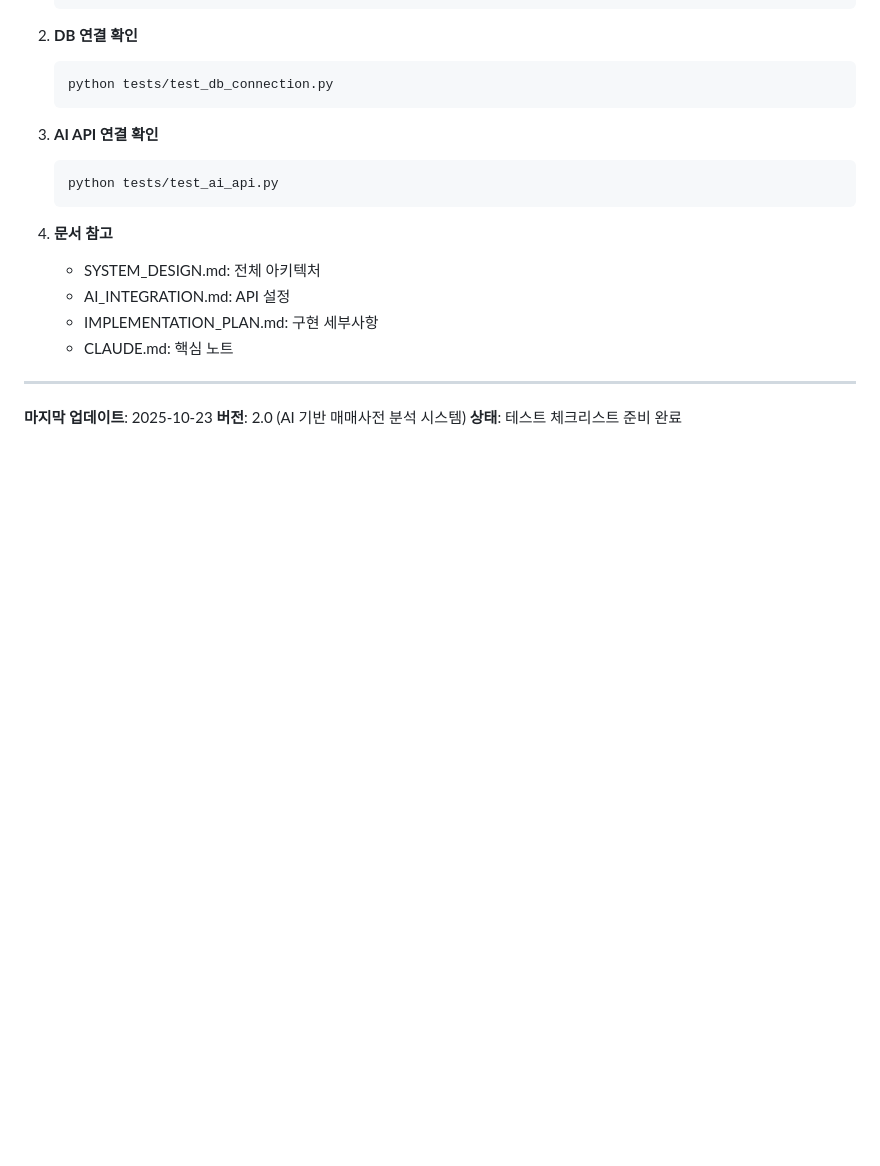
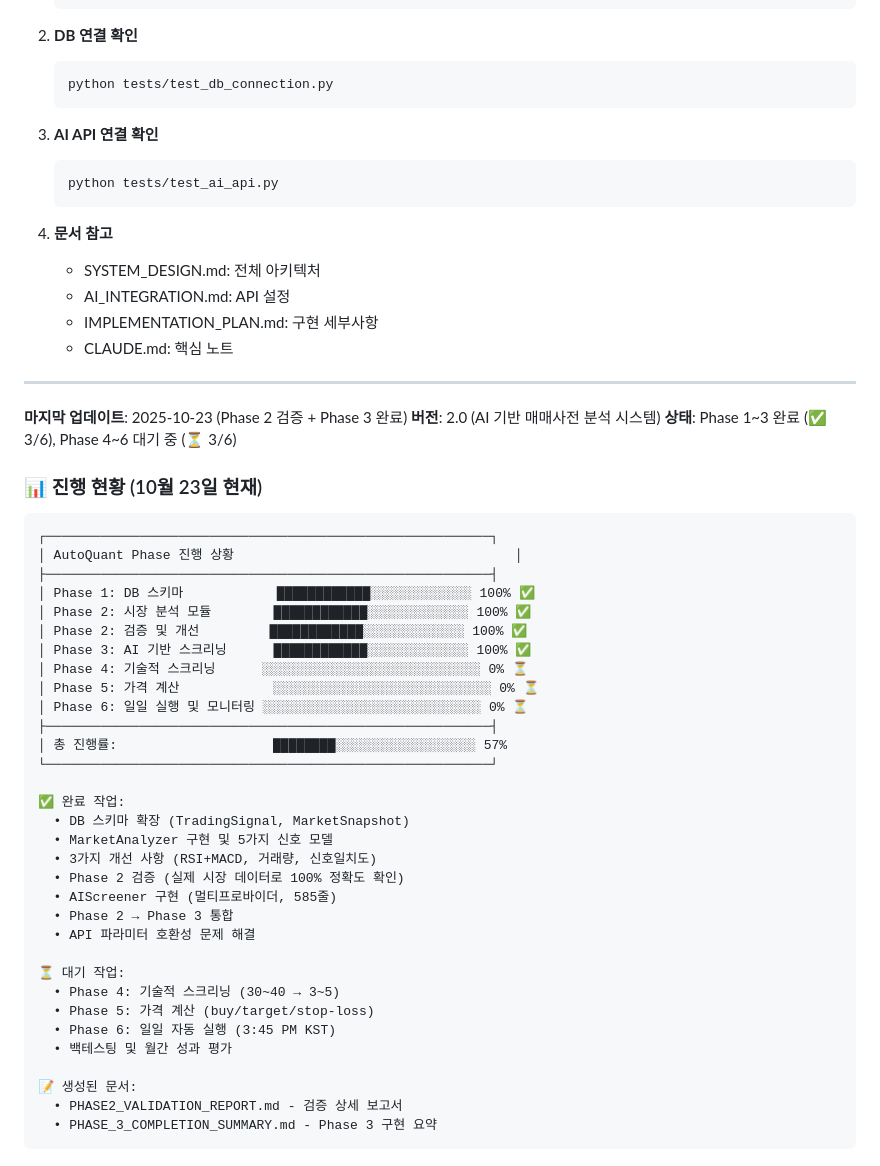
Before and after one commit to dyllisLev/AutoQuant, a Markdown page: USER_TEST_CHECKLIST.md, the part around one of its changes. Drawn GitHub-style; blank space fills up the shorter version.

````diff
--- a/USER_TEST_CHECKLIST.md
+++ b/USER_TEST_CHECKLIST.md
@@ -854,6 +872,43 @@ python scripts/monthly_evaluation.py
 
 ---
 
-**마지막 업데이트**: 2025-10-23
+**마지막 업데이트**: 2025-10-23 (Phase 2 검증 + Phase 3 완료)
 **버전**: 2.0 (AI 기반 매매사전 분석 시스템)
-**상태**: 테스트 체크리스트 준비 완료
+**상태**: Phase 1~3 완료 (✅ 3/6), Phase 4~6 대기 중 (⏳ 3/6)
+
+### 📊 진행 현황 (10월 23일 현재)
+
+```
+┌─────────────────────────────────────────────────────────┐
+│ AutoQuant Phase 진행 상황                                    │
+├─────────────────────────────────────────────────────────┤
+│ Phase 1: DB 스키마            ████████████░░░░░░░░░░░░░ 100% ✅
+│ Phase 2: 시장 분석 모듈        ████████████░░░░░░░░░░░░░ 100% ✅
+│ Phase 2: 검증 및 개선         ████████████░░░░░░░░░░░░░ 100% ✅
+│ Phase 3: AI 기반 스크리닝      ████████████░░░░░░░░░░░░░ 100% ✅
+│ Phase 4: 기술적 스크리닝      ░░░░░░░░░░░░░░░░░░░░░░░░░░░░ 0% ⏳
+│ Phase 5: 가격 계산            ░░░░░░░░░░░░░░░░░░░░░░░░░░░░ 0% ⏳
+│ Phase 6: 일일 실행 및 모니터링 ░░░░░░░░░░░░░░░░░░░░░░░░░░░░ 0% ⏳
+├─────────────────────────────────────────────────────────┤
+│ 총 진행률:                    ████████░░░░░░░░░░░░░░░░░░ 57%
+└─────────────────────────────────────────────────────────┘
+
+✅ 완료 작업:
+  • DB 스키마 확장 (TradingSignal, MarketSnapshot)
+  • MarketAnalyzer 구현 및 5가지 신호 모델
+  • 3가지 개선 사항 (RSI+MACD, 거래량, 신호일치도)
+  • Phase 2 검증 (실제 시장 데이터로 100% 정확도 확인)
+  • AIScreener 구현 (멀티프로바이더, 585줄)
+  • Phase 2 → Phase 3 통합
+  • API 파라미터 호환성 문제 해결
+
+⏳ 대기 작업:
+  • Phase 4: 기술적 스크리닝 (30~40 → 3~5)
+  • Phase 5: 가격 계산 (buy/target/stop-loss)
+  • Phase 6: 일일 자동 실행 (3:45 PM KST)
+  • 백테스팅 및 월간 성과 평가
+
+📝 생성된 문서:
+  • PHASE2_VALIDATION_REPORT.md - 검증 상세 보고서
+  • PHASE_3_COMPLETION_SUMMARY.md - Phase 3 구현 요약
+```
````
Also changed, not shown: other parts of USER_TEST_CHECKLIST.md (+87 -69 lines).
